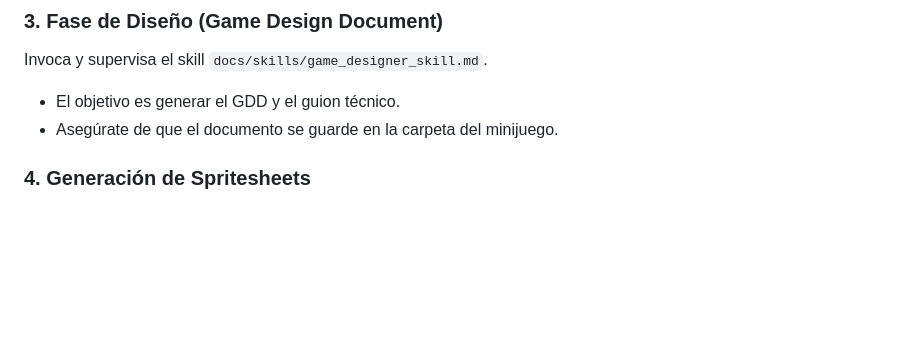
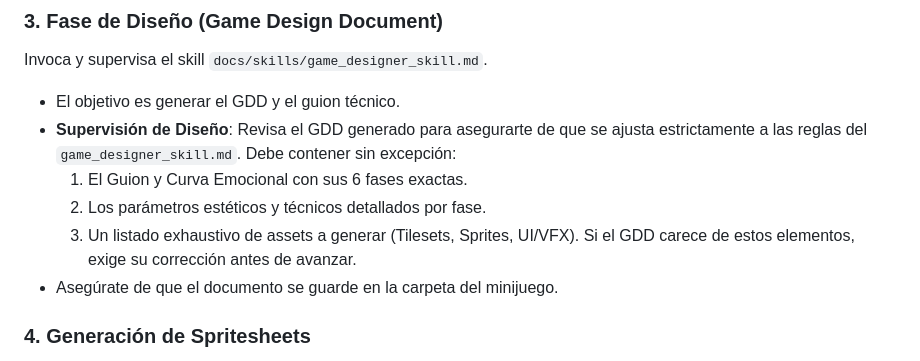
Before and after one commit to nmarafo/minijuegosplay, a Markdown page: docs/skills/minigame_master_skill.md, the part around the change. Rendered like a GitHub page; blank space fills up the shorter version.

Commit message:
docs: enforce GDD verification against game_designer_skill in master skill

```diff
--- a/docs/skills/minigame_master_skill.md
+++ b/docs/skills/minigame_master_skill.md
@@ -36,6 +36,11 @@ Antes de comenzar, debes solicitar al usuario:
 ### 3. Fase de Diseño (Game Design Document)
 Invoca y supervisa el skill `docs/skills/game_designer_skill.md`.
 - El objetivo es generar el GDD y el guion técnico.
+- **Supervisión de Diseño**: Revisa el GDD generado para asegurarte de que se ajusta estrictamente a las reglas del `game_designer_skill.md`. Debe contener sin excepción:
+    1. El Guion y Curva Emocional con sus 6 fases exactas.
+    2. Los parámetros estéticos y técnicos detallados por fase.
+    3. Un listado exhaustivo de assets a generar (Tilesets, Sprites, UI/VFX).
+    Si el GDD carece de estos elementos, exige su corrección antes de avanzar.
 - Asegúrate de que el documento se guarde en la carpeta del minijuego.
 
 ### 4. Generación de Spritesheets
```
